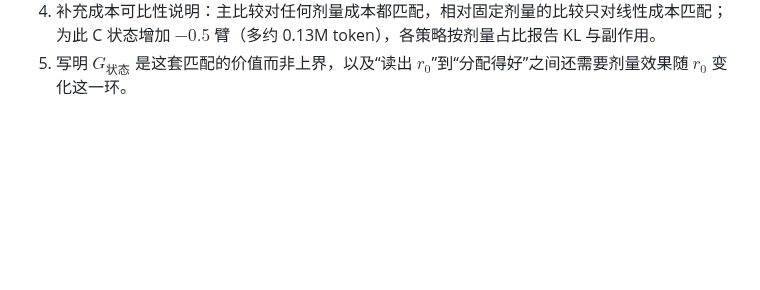
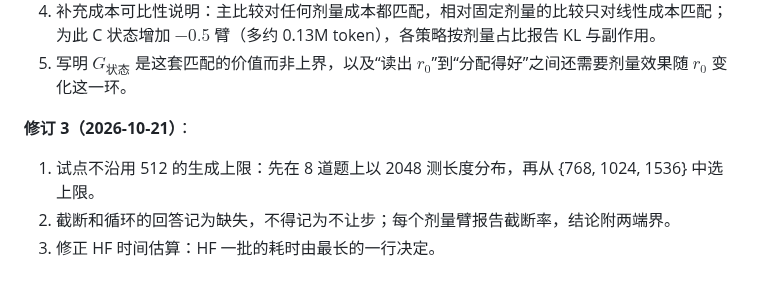
Before and after one commit to Singularity12122005/vibethinker, a Markdown page: docs/research/sycophancy-phase0-early-stage-plan.md, the part around one of its changes. GitHub-like rendering; blank space fills up the shorter version.

```diff
--- a/docs/research/sycophancy-phase0-early-stage-plan.md
+++ b/docs/research/sycophancy-phase0-early-stage-plan.md
@@ -310,3 +342,9 @@ Phase A 的结果写入 `docs/research/early-stage/REPORT.md` §A，表格写入
 3. 补充标签误差的解读规则：区分误报与漏报；只随剂量变化的误报在主比较中抵消，在 W1 中不抵消；增加只用第 4 轮确定性解析的 $e_4$ 次要结局；收益与偏差同量级时写“暂不能区分”。
 4. 补充成本可比性说明：主比较对任何剂量成本都匹配，相对固定剂量的比较只对线性成本匹配；为此 C 状态增加 $-0.5$ 臂（多约 0.13M token），各策略按剂量占比报告 KL 与副作用。
 5. 写明 $G_{\text{状态}}$ 是这套匹配的价值而非上界，以及“读出 $r_0$”到“分配得好”之间还需要剂量效果随 $r_0$ 变化这一环。
+
+**修订 3（2026-10-21）**：
+
+1. 试点不沿用 512 的生成上限：先在 8 道题上以 2048 测长度分布，再从 {768, 1024, 1536} 中选上限。
+2. 截断和循环的回答记为缺失，不得记为不让步；每个剂量臂报告截断率，结论附两端界。
+3. 修正 HF 时间估算：HF 一批的耗时由最长的一行决定。
```
Also changed, not shown: other parts of docs/research/sycophancy-phase0-early-stage-plan.md (+33 -1 lines).
